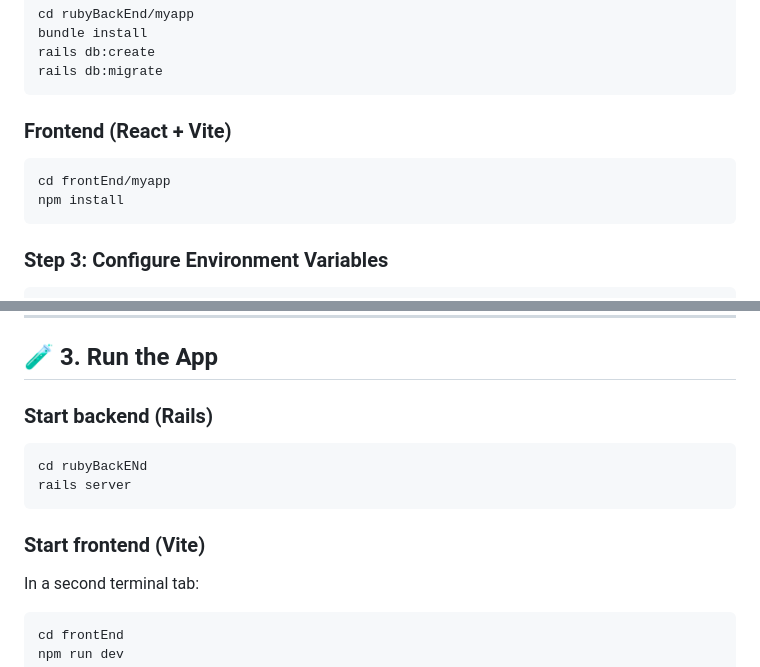
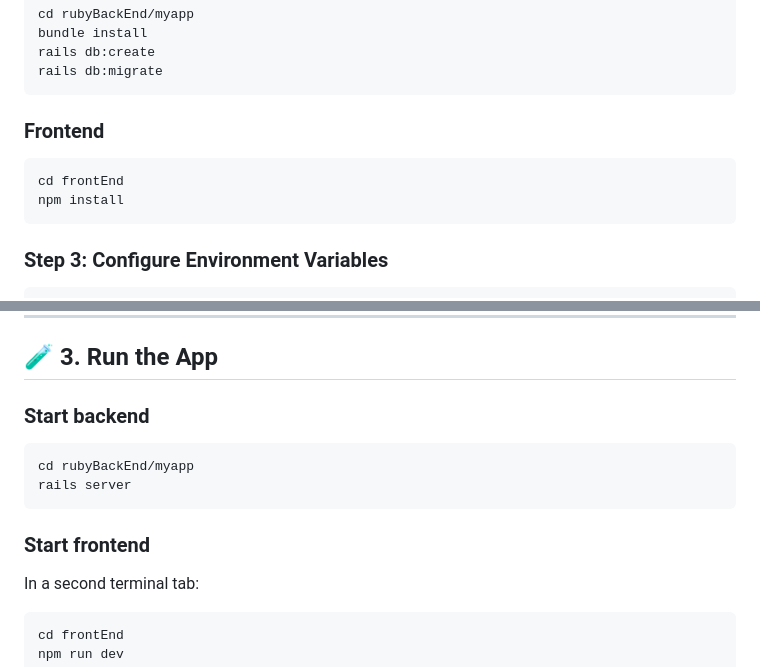
Before and after one commit to candidelabs/safe-passkeys-react-example, a Markdown page: README.md, 2 parts joined by grey strips. GitHub-like rendering.

Commit message:
"doc: fix Readme"

````diff
--- a/README.md
+++ b/README.md
@@ -86,10 +86,10 @@ rails db:migrate
 ```
 
 
-### Frontend (React + Vite)
+### Frontend
 
 ```bash
-cd frontEnd/myapp
+cd frontEnd
 npm install
 ```
 
@@ -111,15 +111,15 @@ Edit `.env` to configure the following:
 
 ## 🧪 3. Run the App
 
-### Start backend (Rails)
+### Start backend
 
 ```bash
-cd rubyBackENd
+cd rubyBackEnd/myapp
 rails server
 ```
 
 
-### Start frontend (Vite)
+### Start frontend
 
 In a second terminal tab:
 
````
